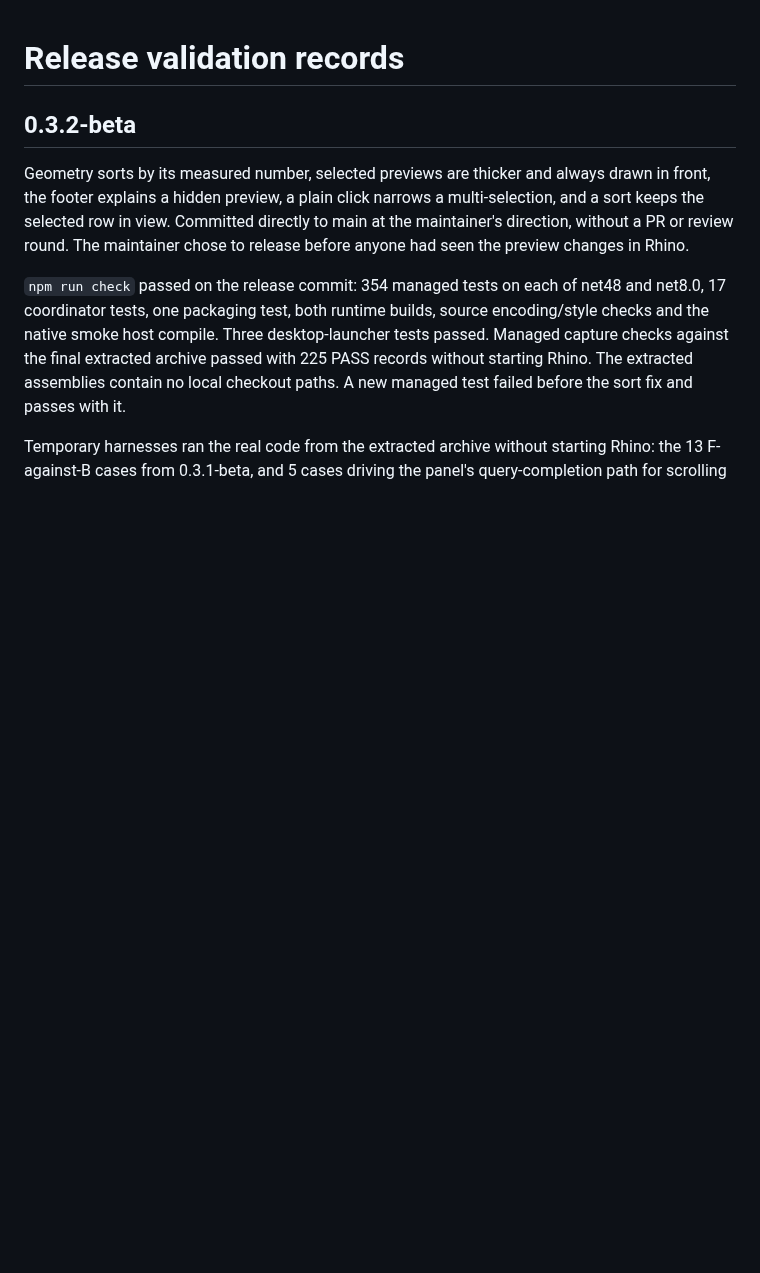
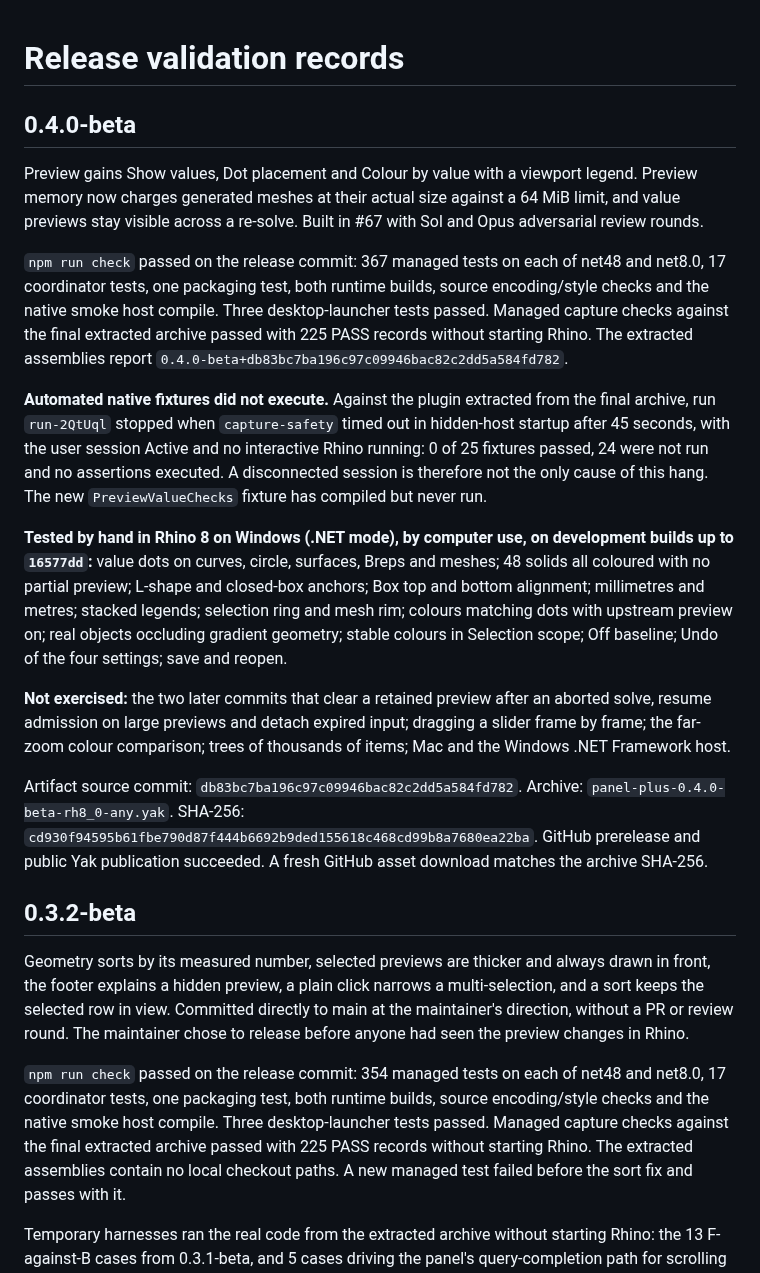
Before and after one commit to tsoumdoa/better-gh-panel, a Markdown page: docs/release-validation.md, the part around the change. Rendered like a GitHub page; blank space fills up the shorter version.

Commit message:
Document 0.4.0-beta release validation (#69)
Co-Authored-By: Claude Opus 5.5 <noreply@anthropic.com>

```diff
--- a/docs/release-validation.md
+++ b/docs/release-validation.md
@@ -1,4 +1,18 @@
 # Release validation records
+
+## 0.4.0-beta
+
+Preview gains Show values, Dot placement and Colour by value with a viewport legend. Preview memory now charges generated meshes at their actual size against a 64 MiB limit, and value previews stay visible across a re-solve. Built in #67 with Sol and Opus adversarial review rounds.
+
+`npm run check` passed on the release commit: 367 managed tests on each of net48 and net8.0, 17 coordinator tests, one packaging test, both runtime builds, source encoding/style checks and the native smoke host compile. Three desktop-launcher tests passed. Managed capture checks against the final extracted archive passed with 225 PASS records without starting Rhino. The extracted assemblies report `0.4.0-beta+db83bc7ba196c97c09946bac82c2dd5a584fd782`.
+
+**Automated native fixtures did not execute.** Against the plugin extracted from the final archive, run `run-2QtUql` stopped when `capture-safety` timed out in hidden-host startup after 45 seconds, with the user session Active and no interactive Rhino running: 0 of 25 fixtures passed, 24 were not run and no assertions executed. A disconnected session is therefore not the only cause of this hang. The new `PreviewValueChecks` fixture has compiled but never run.
+
+**Tested by hand in Rhino 8 on Windows (.NET mode), by computer use, on development builds up to `16577dd`:** value dots on curves, circle, surfaces, Breps and meshes; 48 solids all coloured with no partial preview; L-shape and closed-box anchors; Box top and bottom alignment; millimetres and metres; stacked legends; selection ring and mesh rim; colours matching dots with upstream preview on; real objects occluding gradient geometry; stable colours in Selection scope; Off baseline; Undo of the four settings; save and reopen.
+
+**Not exercised:** the two later commits that clear a retained preview after an aborted solve, resume admission on large previews and detach expired input; dragging a slider frame by frame; the far-zoom colour comparison; trees of thousands of items; Mac and the Windows .NET Framework host.
+
+Artifact source commit: `db83bc7ba196c97c09946bac82c2dd5a584fd782`. Archive: `panel-plus-0.4.0-beta-rh8_0-any.yak`. SHA-256: `cd930f94595b61fbe790d87f444b6692b9ded155618c468cd99b8a7680ea22ba`. GitHub prerelease and public Yak publication succeeded. A fresh GitHub asset download matches the archive SHA-256.
 
 ## 0.3.2-beta
 
```
